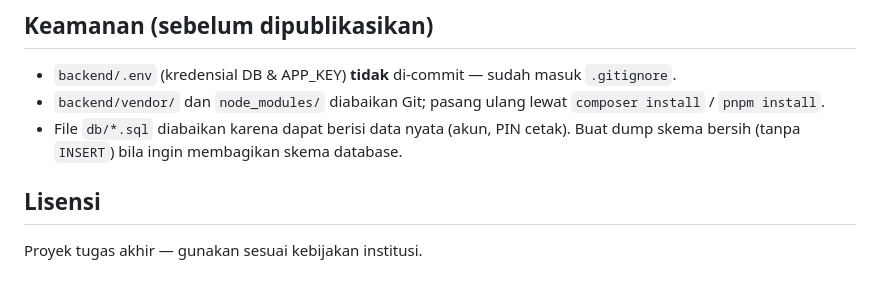
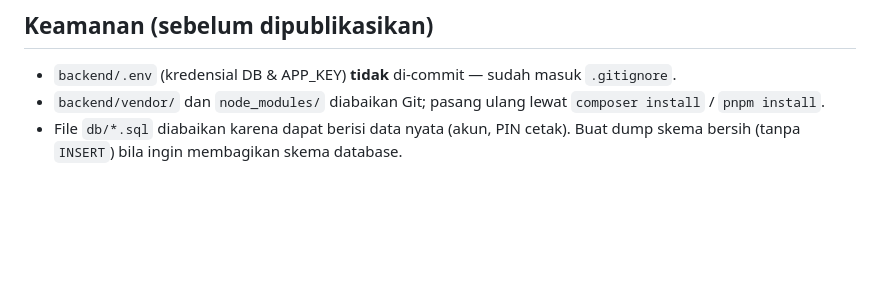
Before and after one commit to yayanmly18/SIKASA-FEB-Sistem-Informasi-Keamanan-Soal-Akademik, a Markdown page: README.md, the part around the change. Rendered like a GitHub page; blank space fills up the shorter version.

Commit message:
Delete license section from README
Removed license section from README.

```diff
--- a/README.md
+++ b/README.md
@@ -86,7 +86,3 @@ Empat akun demo tersedia langsung di halaman login (lihat `demoCredentials` di `
 - `backend/.env` (kredensial DB & APP_KEY) **tidak** di-commit — sudah masuk `.gitignore`.
 - `backend/vendor/` dan `node_modules/` diabaikan Git; pasang ulang lewat `composer install` / `pnpm install`.
 - File `db/*.sql` diabaikan karena dapat berisi data nyata (akun, PIN cetak). Buat dump skema bersih (tanpa `INSERT`) bila ingin membagikan skema database.
-
-## Lisensi
-
-Proyek tugas akhir — gunakan sesuai kebijakan institusi.
```
